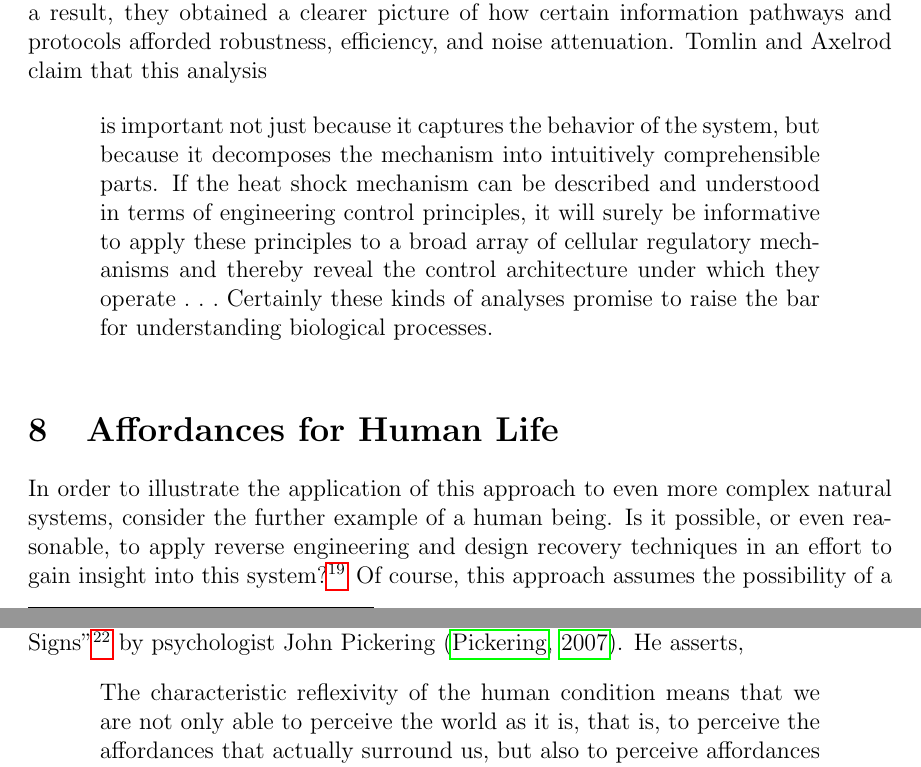
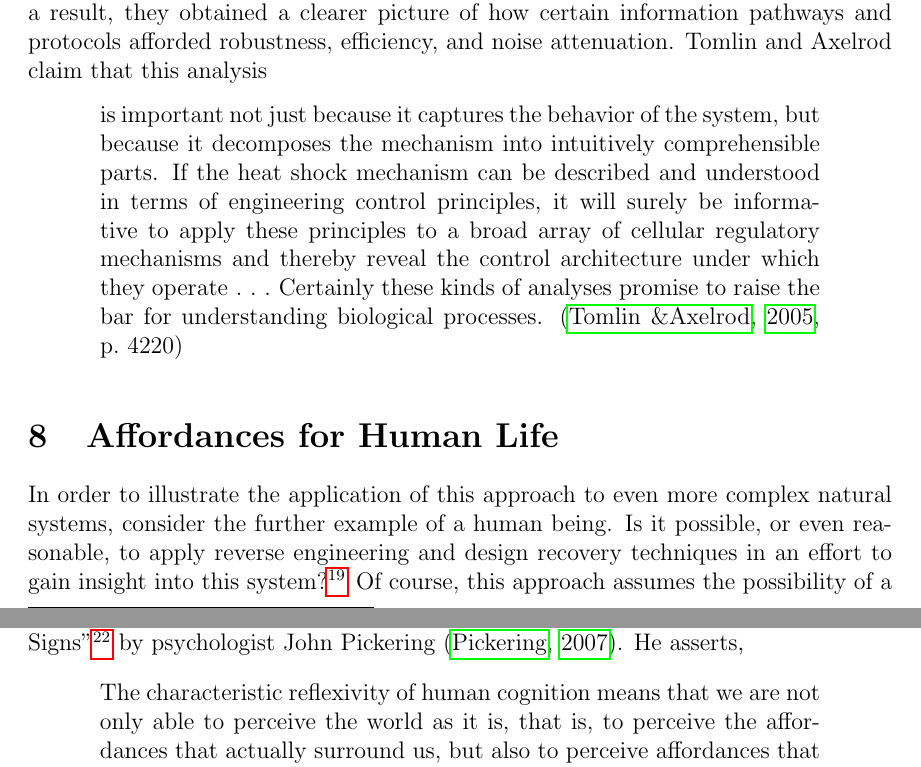
Before and after one commit to johnnyb/eandm-book, a LaTeX thesis (Book.tex, which reads Halsmer.tex): two parts of pages 38 and 41 of 247, joined at a grey line, cut so that both start at the same text. Compiled offline with pdfLaTeX.

Commit message:
Fix quote issues

```diff
--- a/Halsmer.tex
+++ b/Halsmer.tex
@@ -887,7 +887,7 @@ engineering control principles, it will surely be informative to apply
 these principles to a broad array of cellular regulatory mechanisms and
 thereby reveal the control architecture under which they
 operate{\jdots}Certainly these kinds of analyses promise to raise the bar for
-understanding biological processes.
+understanding biological processes. \citep[][p.~4220]{tomlinaxelrod2005}
 \end{quoting}
 
 \index{systems biology|)}
@@ -1064,8 +1064,8 @@ itself” \citep{seargent2007}.
 John Pickering \citep{pickering2007}. He asserts,
 
 \begin{quoting}
-The characteristic reflexivity of the
-human condition means that we are not only able to perceive the world
+The characteristic reflexivity of
+human cognition means that we are not only able to perceive the world
 as it is, that is, to perceive the affordances that actually surround
 us, but also to perceive affordances that do not yet exist, that is, to
 perceive the world as if it were otherwise. When we take a rock and
```
Also changed, not shown: Halsmer.tex (4 more changed lines).
